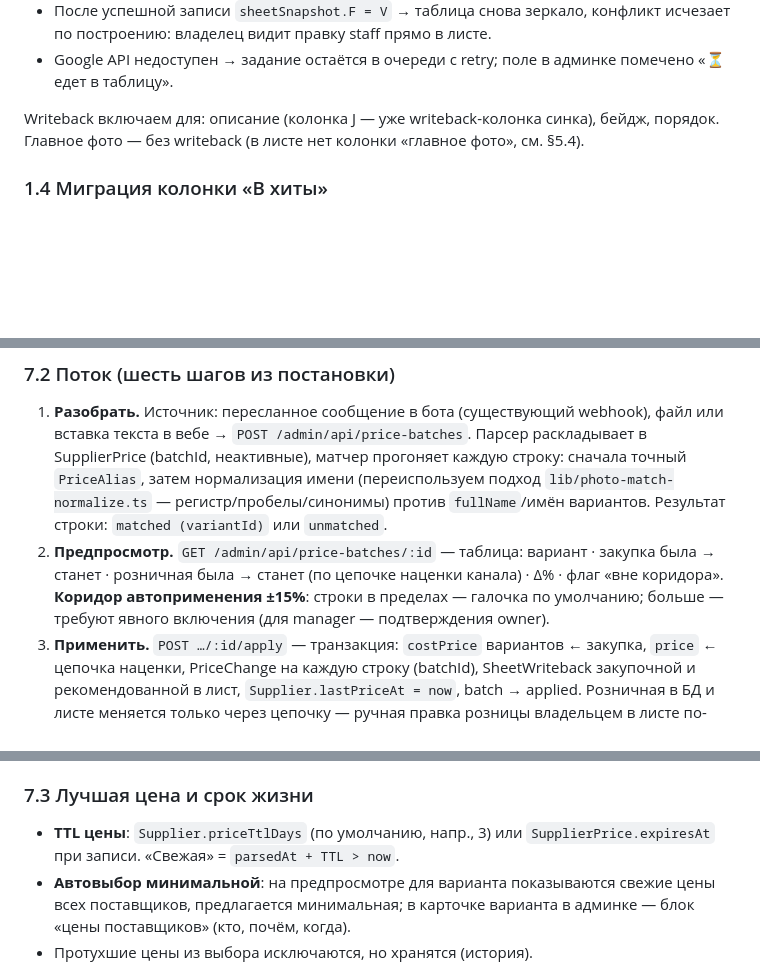
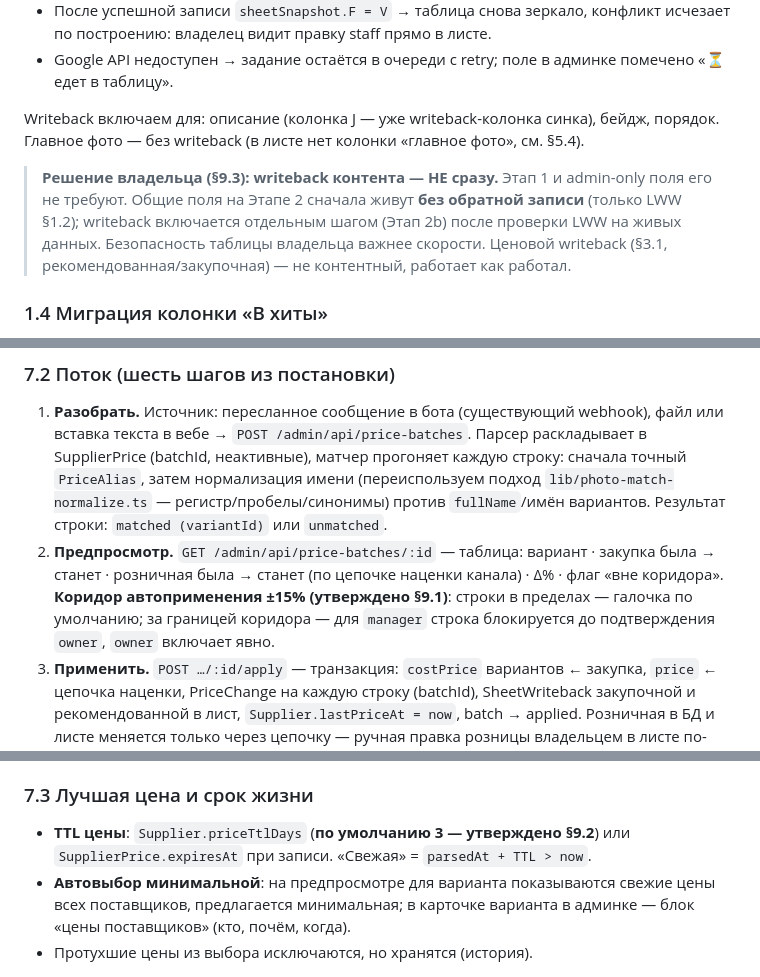
Before and after one commit to VaDi-ai/bender_shop, a Markdown page: docs/ADMIN-DESIGN.md, 3 parts joined by grey strips. GitHub-like rendering; blank space fills up the shorter version.

```diff
--- a/docs/ADMIN-DESIGN.md
+++ b/docs/ADMIN-DESIGN.md
@@ -55,6 +56,8 @@
 - Google API недоступен → задание остаётся в очереди с retry; поле в админке помечено «⏳ едет в таблицу».
 
 Writeback включаем для: описание (колонка J — уже writeback-колонка синка), бейдж, порядок. Главное фото — без writeback (в листе нет колонки «главное фото», см. §5.4).
+
+> **Решение владельца (§9.3): writeback контента — НЕ сразу.** Этап 1 и admin-only поля его не требуют. Общие поля на Этапе 2 сначала живут **без обратной записи** (только LWW §1.2); writeback включается отдельным шагом (Этап 2b) после проверки LWW на живых данных. Безопасность таблицы владельца важнее скорости. Ценовой writeback (§3.1, рекомендованная/закупочная) — не контентный, работает как работал.
 
 ### 1.4 Миграция колонки «В хиты»
 
@@ -233,7 +236,7 @@ Writeback включаем для: описание (колонка J — уже
 ### 7.2 Поток (шесть шагов из постановки)
 
 1. **Разобрать.** Источник: пересланное сообщение в бота (существующий webhook), файл или вставка текста в вебе → `POST /admin/api/price-batches`. Парсер раскладывает в SupplierPrice (batchId, неактивные), матчер прогоняет каждую строку: сначала точный `PriceAlias`, затем нормализация имени (переиспользуем подход `lib/photo-match-normalize.ts` — регистр/пробелы/синонимы) против `fullName`/имён вариантов. Результат строки: `matched (variantId)` или `unmatched`.
-2. **Предпросмотр.** `GET /admin/api/price-batches/:id` — таблица: вариант · закупка была → станет · розничная была → станет (по цепочке наценки канала) · Δ% · флаг «вне коридора». **Коридор автоприменения ±15%**: строки в пределах — галочка по умолчанию; больше — требуют явного включения (для manager — подтверждения owner).
+2. **Предпросмотр.** `GET /admin/api/price-batches/:id` — таблица: вариант · закупка была → станет · розничная была → станет (по цепочке наценки канала) · Δ% · флаг «вне коридора». **Коридор автоприменения ±15% (утверждено §9.1)**: строки в пределах — галочка по умолчанию; за границей коридора — для `manager` строка блокируется до подтверждения `owner`, `owner` включает явно.
 3. **Применить.** `POST …/:id/apply` — транзакция: `costPrice` вариантов ← закупка, `price` ← цепочка наценки, PriceChange на каждую строку (batchId), SheetWriteback закупочной и рекомендованной в лист, `Supplier.lastPriceAt = now`, batch → applied. Розничная в БД и листе меняется только через цепочку — ручная правка розницы владельцем в листе по-прежнему сильнее (sheet-канал, §3.2).
 4. **Очередь «не узнал».** `GET /admin/api/price-batches/:id/unmatched` + сводная очередь по всем батчам на дашборде. Строку можно: связать (шаг 5), игнорировать навсегда (`PriceAlias.isIgnored` — «это не наш товар»), пропустить.
 5. **Связать.** Выбор варианта из поиска → `POST /admin/api/aliases` (alias = нормализованное имя строки поставщика → variantId) → авто-рематч всех unmatched строк очереди этим алиасом → строка переезжает в предпросмотр батча.
@@ -241,7 +244,7 @@ Writeback включаем для: описание (колонка J — уже
 
 ### 7.3 Лучшая цена и срок жизни
 
-- **TTL цены**: `Supplier.priceTtlDays` (по умолчанию, напр., 3) или `SupplierPrice.expiresAt` при записи. «Свежая» = `parsedAt + TTL > now`.
+- **TTL цены**: `Supplier.priceTtlDays` (**по умолчанию 3 — утверждено §9.2**) или `SupplierPrice.expiresAt` при записи. «Свежая» = `parsedAt + TTL > now`.
 - **Автовыбор минимальной**: на предпросмотре для варианта показываются свежие цены всех поставщиков, предлагается минимальная; в карточке варианта в админке — блок «цены поставщиков» (кто, почём, когда).
 - Протухшие цены из выбора исключаются, но хранятся (история).
 
```
Also changed, not shown: other parts of docs/ADMIN-DESIGN.md (+12 -9 lines).
